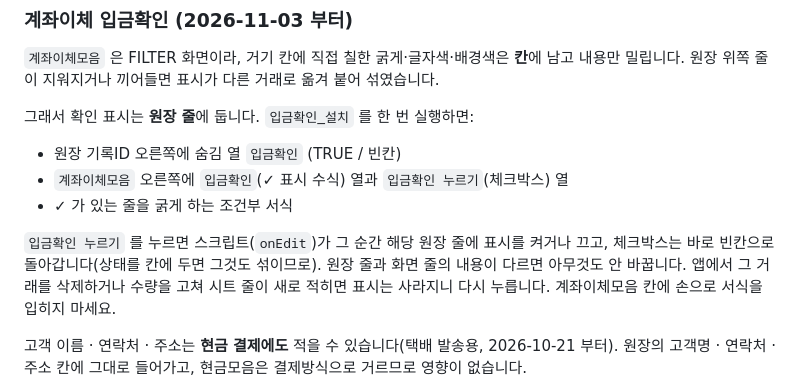
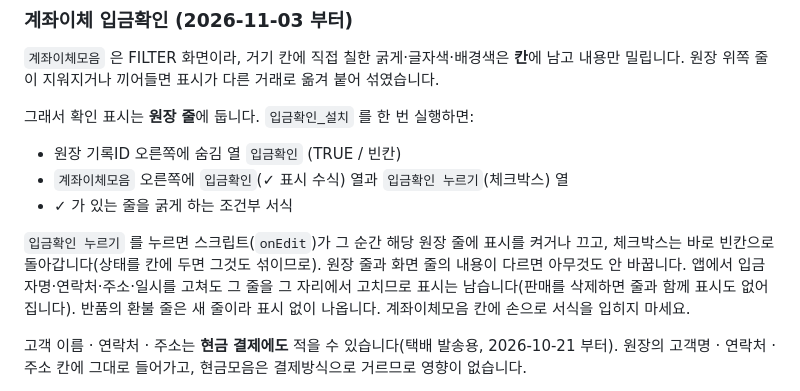
Before and after one commit to keonchue/seojeokbu-pos, a Markdown page: README.md, the part around the change. Rendered like a GitHub page.

Commit message:
README: 입금확인 표시가 사라지는 경우 설명 바로잡기
Co-Authored-By: Claude Opus 5.5 <noreply@anthropic.com>

```diff
--- a/README.md
+++ b/README.md
@@ -153,8 +153,9 @@ FILTER 가 `A:M` 만 읽으므로 이 열은 화면 탭에 새지 않습니다.
 
 `입금확인 누르기` 를 누르면 스크립트(`onEdit`)가 그 순간 해당 원장 줄에 표시를 켜거나 끄고,
 체크박스는 바로 빈칸으로 돌아갑니다(상태를 칸에 두면 그것도 섞이므로). 원장 줄과 화면 줄의
-내용이 다르면 아무것도 안 바꿉니다. 앱에서 그 거래를 삭제하거나 수량을 고쳐 시트 줄이 새로
-적히면 표시는 사라지니 다시 누릅니다. 계좌이체모음 칸에 손으로 서식을 입히지 마세요.
+내용이 다르면 아무것도 안 바꿉니다. 앱에서 입금자명·연락처·주소·일시를 고쳐도 그 줄을 그 자리에서
+고치므로 표시는 남습니다(판매를 삭제하면 줄과 함께 표시도 없어집니다). 반품의 환불 줄은 새 줄이라
+표시 없이 나옵니다. 계좌이체모음 칸에 손으로 서식을 입히지 마세요.
 
 고객 이름 · 연락처 · 주소는 **현금 결제에도** 적을 수 있습니다(택배 발송용, 2026-10-21 부터).
 원장의 고객명 · 연락처 · 주소 칸에 그대로 들어가고, 현금모음은 결제방식으로 거르므로 영향이 없습니다.
```
